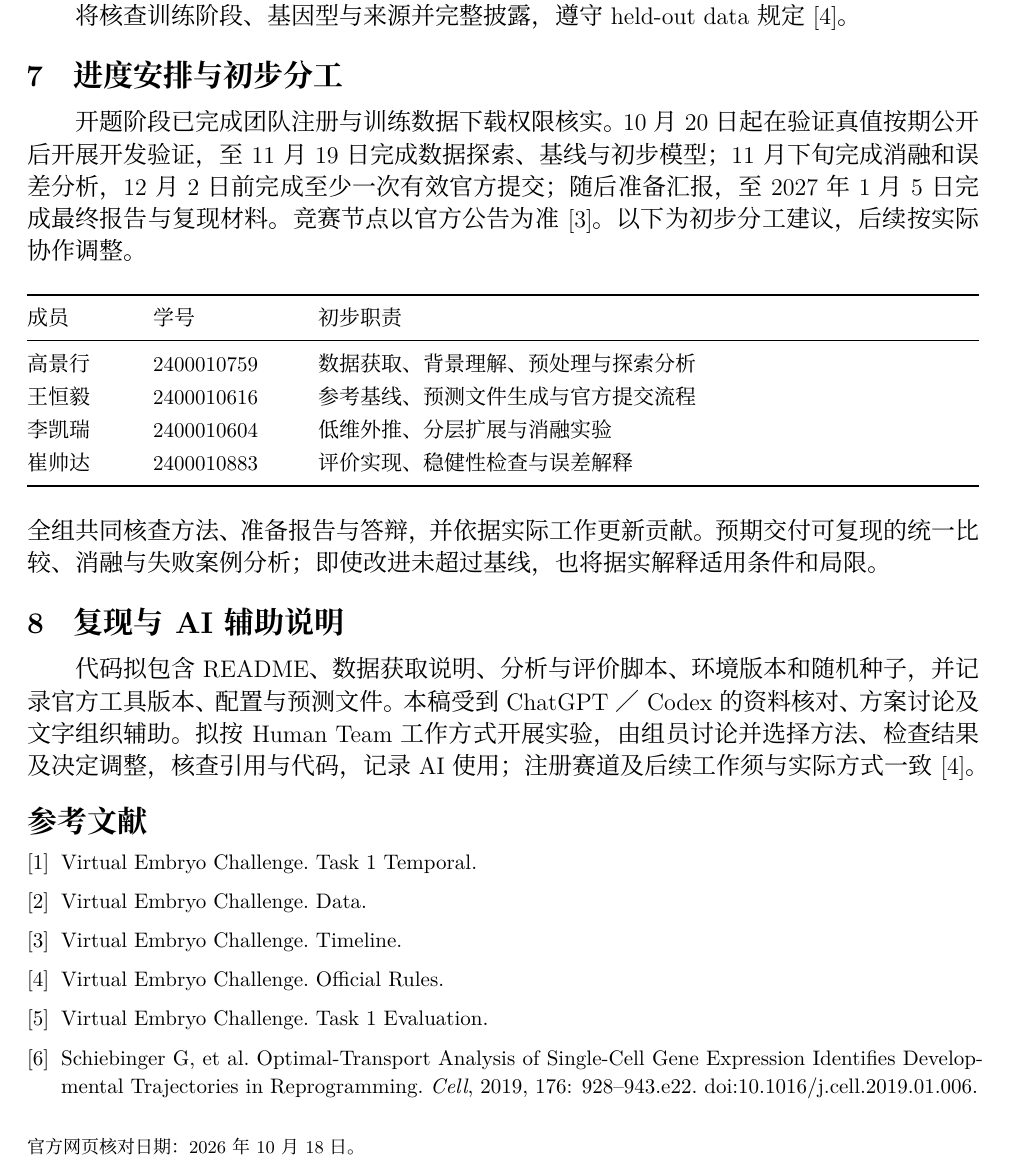
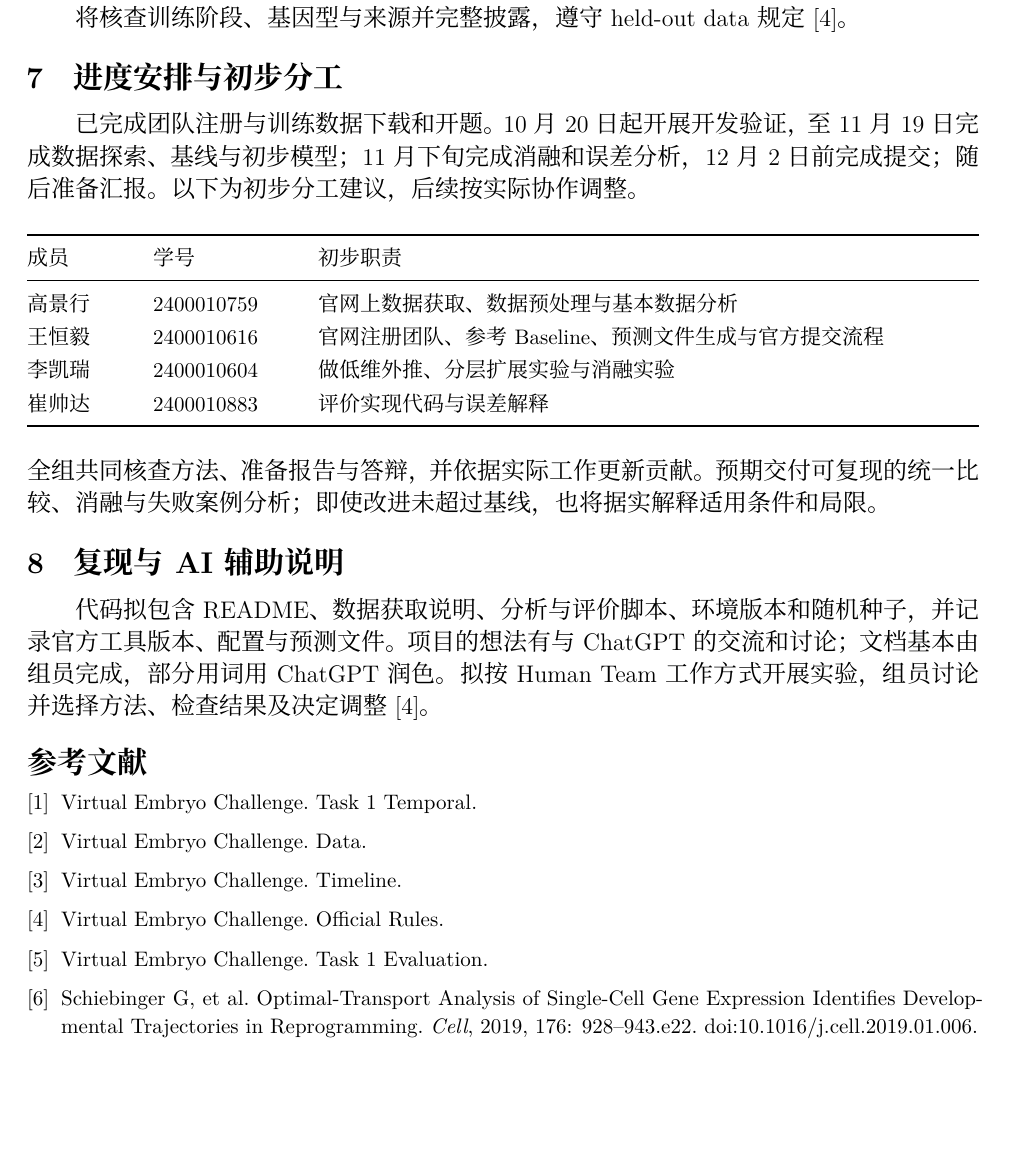
Before and after one commit to ManchesterCityWhy/Statistical_Learning_Term_Project, a LaTeX document (t1_proposal_latex/main.tex): part of page 3 of 3, cut so that both start at the same text, the shorter picture padded with empty space. Compiled offline with XeLaTeX; a missing font is replaced by an installed copy or a similar font.

Commit message:
Update main.tex

```diff
--- a/t1_proposal_latex/main.tex
+++ b/t1_proposal_latex/main.tex
@@ -121,7 +121,7 @@ $\widehat{\bm\pi}=\operatorname{Normalize}([\bm\pi_b+\beta h(\bm\pi_b-\bm\pi_a)]
 \end{itemize}
 
 \section{进度安排与初步分工}
-开题阶段已完成团队注册与训练数据下载权限核实。10 月 20 日起在验证真值按期公开后开展开发验证，至 11 月 19 日完成数据探索、基线与初步模型；11 月下旬完成消融和误差分析，12 月 2 日前完成至少一次有效官方提交；随后准备汇报，至 2027 年 1 月 5 日完成最终报告与复现材料。竞赛节点以官方公告为准\cite{timeline}。以下为初步分工建议，后续按实际协作调整。
+已完成团队注册与训练数据下载和开题。10 月 20 日起开展开发验证，至 11 月 19 日完成数据探索、基线与初步模型；11 月下旬完成消融和误差分析，12 月 2 日前完成提交；随后准备汇报。以下为初步分工建议，后续按实际协作调整。
 
 \begin{center}
 \smalltable
@@ -129,17 +129,17 @@ $\widehat{\bm\pi}=\operatorname{Normalize}([\bm\pi_b+\beta h(\bm\pi_b-\bm\pi_a)]
 \toprule
 成员 & 学号 & 初步职责\\
 \midrule
-高景行 & 2400010759 & 数据获取、背景理解、预处理与探索分析\\
-王恒毅 & 2400010616 & 参考基线、预测文件生成与官方提交流程\\
-李凯瑞 & 2400010604 & 低维外推、分层扩展与消融实验\\
-崔帅达 & 2400010883 & 评价实现、稳健性检查与误差解释\\
+高景行 & 2400010759 & 官网上数据获取、数据预处理与基本数据分析\\
+王恒毅 & 2400010616 & 官网注册团队、参考Baseline、预测文件生成与官方提交流程\\
+李凯瑞 & 2400010604 & 做低维外推、分层扩展实验与消融实验\\
+崔帅达 & 2400010883 & 评价实现代码与误差解释\\
 \bottomrule
 \end{tabularx}
 \end{center}
 全组共同核查方法、准备报告与答辩，并依据实际工作更新贡献。预期交付可复现的统一比较、消融与失败案例分析；即使改进未超过基线，也将据实解释适用条件和局限。
 
 \section{复现与 AI 辅助说明}
-代码拟包含 README、数据获取说明、分析与评价脚本、环境版本和随机种子，并记录官方工具版本、配置与预测文件。本稿受到 ChatGPT／Codex 的资料核对、方案讨论及文字组织辅助。拟按 Human Team 工作方式开展实验，由组员讨论并选择方法、检查结果及决定调整，核查引用与代码，记录 AI 使用；注册赛道及后续工作须与实际方式一致\cite{rules}。
+代码拟包含 README、数据获取说明、分析与评价脚本、环境版本和随机种子，并记录官方工具版本、配置与预测文件。项目的想法有与ChatGPT的交流和讨论；文档基本由组员完成，部分用词用ChatGPT润色。拟按 Human Team 工作方式开展实验，组员讨论并选择方法、检查结果及决定调整\cite{rules}。
 
 \begingroup
 \small
@@ -162,5 +162,4 @@ Schiebinger G, et al. Optimal-Transport Analysis of Single-Cell Gene Expression
 \href{https://doi.org/10.1016/j.cell.2019.01.006}{doi:10.1016/j.cell.2019.01.006}.
 \end{thebibliography}
 \endgroup
-{\footnotesize 官方网页核对日期：2026 年 10 月 18 日。}
 \end{document}
```
